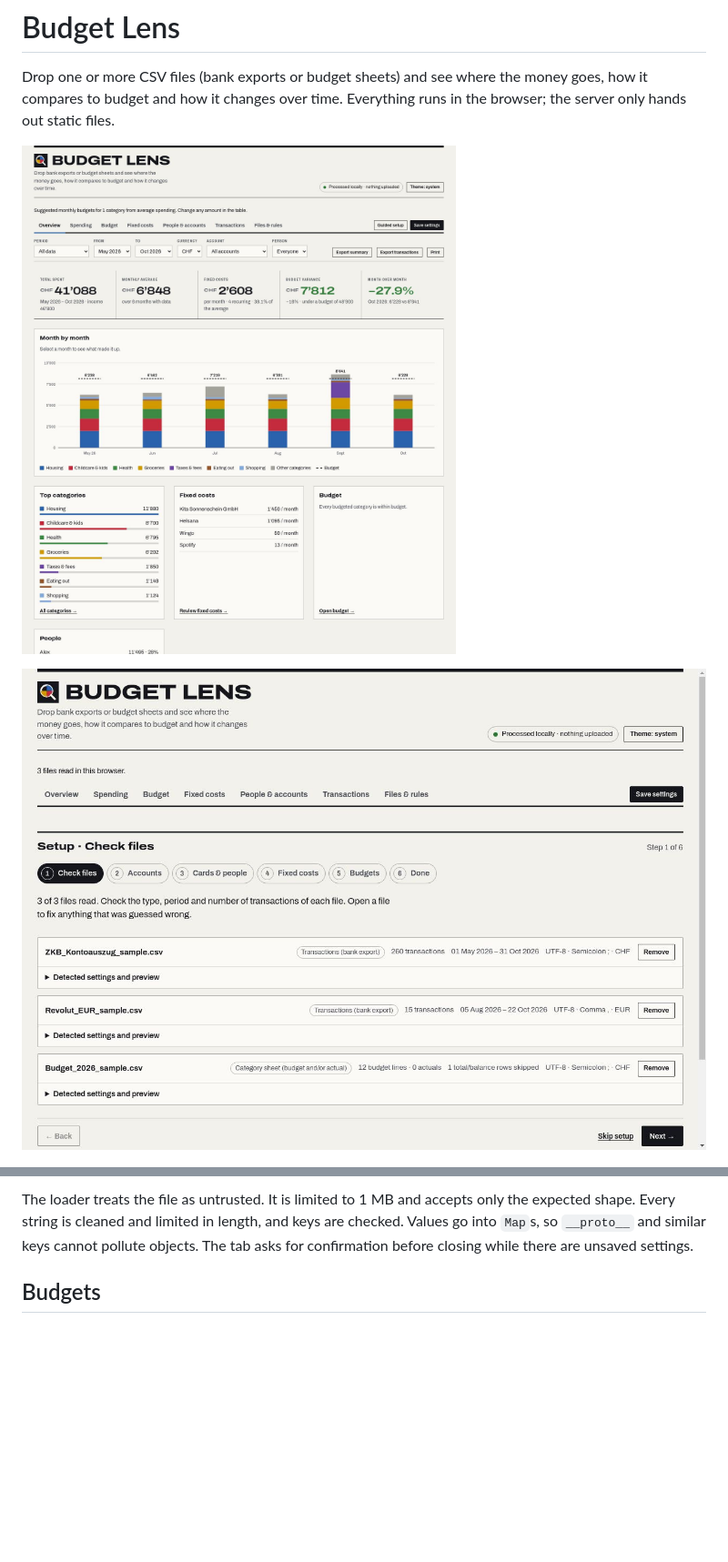
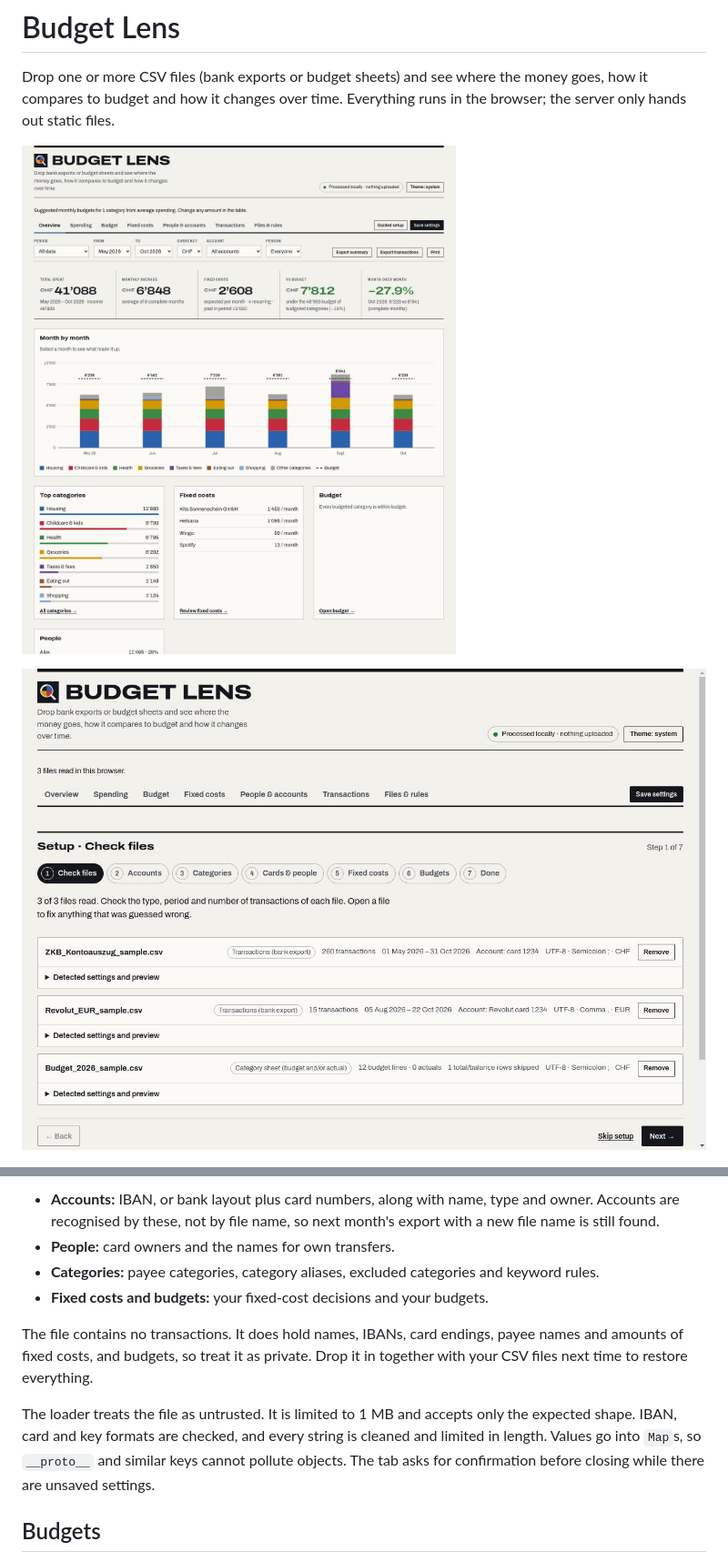
Before and after one commit to timae/Budgetlens, a Markdown page: README.md, 2 parts joined by grey strips. Shown at 91% size. Rendered like a GitHub page; pictures changed too: docs/desktop-light.jpg, docs/setup.jpg; blank space fills up the shorter version.

```diff
--- a/README.md
+++ b/README.md
@@ -162,5 +174,12 @@ Nothing is stored in the browser. *Save settings* downloads `budget-lens-setting
 
-The loader treats the file as untrusted. It is limited to 1 MB and accepts only the expected shape. Every string is cleaned and limited in length, and keys are checked. Values go into `Map`s, so `__proto__` and similar keys cannot pollute objects. The tab asks for confirmation before closing while there are unsaved settings.
+- **Accounts:** IBAN, or bank layout plus card numbers, along with name, type and owner. Accounts are recognised by these, not by file name, so next month's export with a new file name is still found.
+- **People:** card owners and the names for own transfers.
+- **Categories:** payee categories, category aliases, excluded categories and keyword rules.
+- **Fixed costs and budgets:** your fixed-cost decisions and your budgets.
+
+The file contains no transactions. It does hold names, IBANs, card endings, payee names and amounts of fixed costs, and budgets, so treat it as private. Drop it in together with your CSV files next time to restore everything.
+
+The loader treats the file as untrusted. It is limited to 1 MB and accepts only the expected shape. IBAN, card and key formats are checked, and every string is cleaned and limited in length. Values go into `Map`s, so `__proto__` and similar keys cannot pollute objects. The tab asks for confirmation before closing while there are unsaved settings.
 
 ## Budgets
 
```
Also changed, not shown: other parts of README.md (+34 -22 lines), 16 other files.
